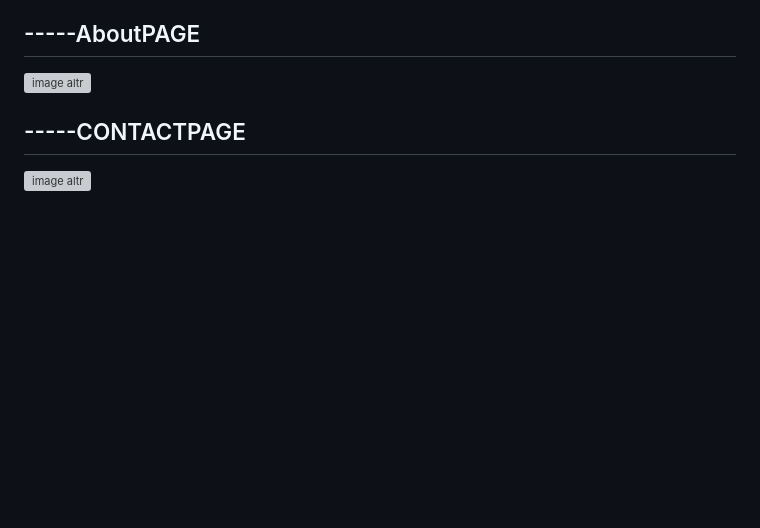
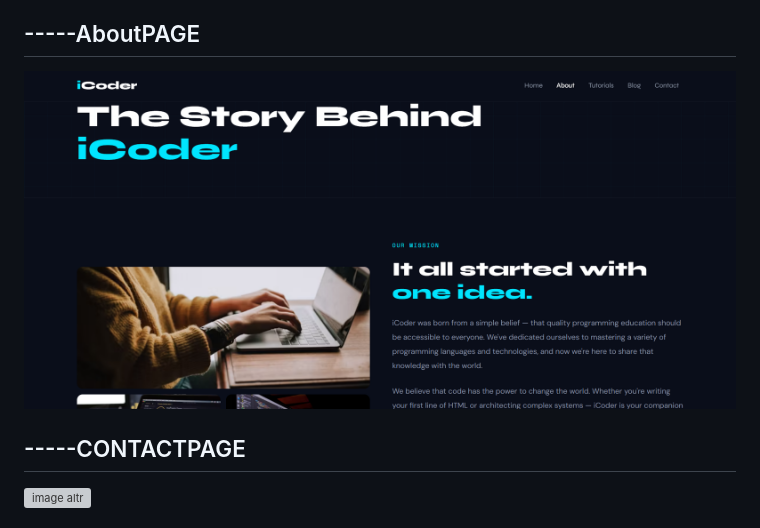
Before and after one commit to SumitDeshmukh1220/icoder-programming-hub, a Markdown page: README.md, the part around the change. Drawn GitHub-style; blank space fills up the shorter version; grey boxes are pictures that could not be loaded.

```diff
--- a/README.md
+++ b/README.md
@@ -18,7 +18,7 @@ This project was built entirely from scratch during my **final year of graduatio
 ![image altr](https://github.com/SumitDeshmukh1220/icoder-programming-hub/blob/149cc0236195b71522bd426e4ec4b67bf37923c4/Homepage.png)
 
 ## -----AboutPAGE
-![image altr]()
+![image altr](https://github.com/SumitDeshmukh1220/icoder-programming-hub/blob/6ebe84d4b26d2935854aab2ea69a6bfddff0ff11/About.png)
 
 ## -----CONTACTPAGE
 ![image altr]()
```
